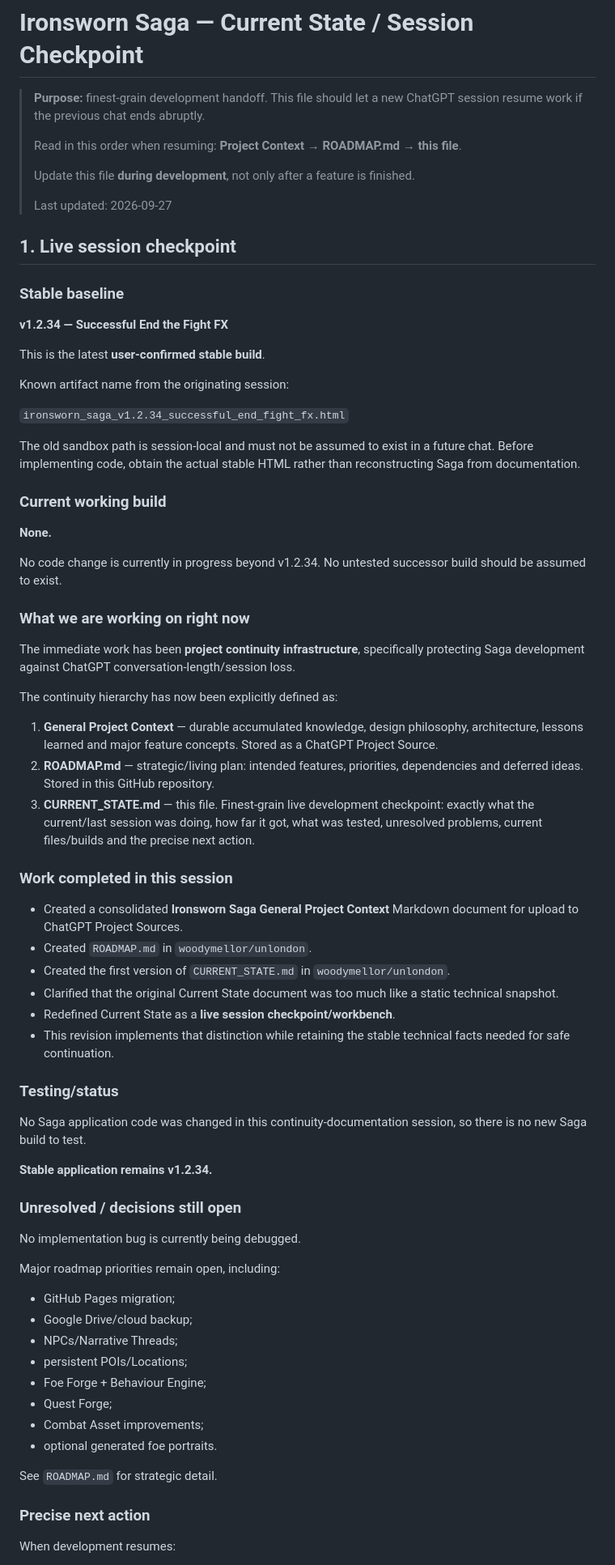
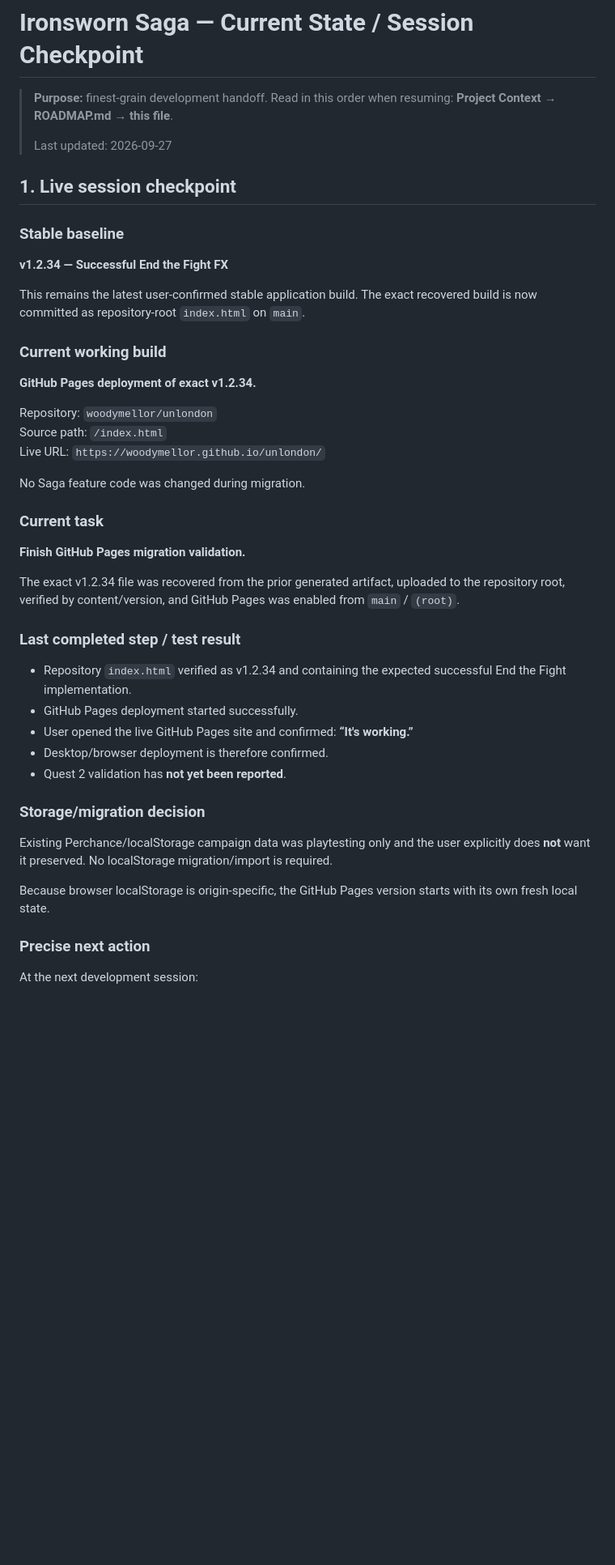
Before and after one commit to woodymellor/unlondon, a Markdown page: CURRENT_STATE.md, the part around one of its changes. Shown at 81% size. GitHub-like rendering; blank space fills up the shorter version.

Commit message:
Checkpoint successful GitHub Pages deployment

```diff
--- a/CURRENT_STATE.md
+++ b/CURRENT_STATE.md
@@ -1,10 +1,6 @@
 # Ironsworn Saga — Current State / Session Checkpoint
 
-> **Purpose:** finest-grain development handoff. This file should let a new ChatGPT session resume work if the previous chat ends abruptly.
->
-> Read in this order when resuming: **Project Context → ROADMAP.md → this file**.
->
-> Update this file **during development**, not only after a feature is finished.
+> **Purpose:** finest-grain development handoff. Read in this order when resuming: **Project Context → ROADMAP.md → this file**.
 >
 > Last updated: 2026-09-27
 
@@ -14,62 +10,39 @@
 
 **v1.2.34 — Successful End the Fight FX**
 
-This is the latest **user-confirmed stable build**.
-
-Known artifact name from the originating session:
-
-`ironsworn_saga_v1.2.34_successful_end_fight_fx.html`
-
-The old sandbox path is session-local and must not be assumed to exist in a future chat. Before implementing code, obtain the actual stable HTML rather than reconstructing Saga from documentation.
+This remains the latest user-confirmed stable application build. The exact recovered build is now committed as repository-root `index.html` on `main`.
 
 ### Current working build
 
-**None.**
+**GitHub Pages deployment of exact v1.2.34.**
 
-No code change is currently in progress beyond v1.2.34. No untested successor build should be assumed to exist.
+Repository: `woodymellor/unlondon`
+Source path: `/index.html`
+Live URL: `https://woodymellor.github.io/unlondon/`
 
-### What we are working on right now
+No Saga feature code was changed during migration.
 
-The immediate work has been **project continuity infrastructure**, specifically protecting Saga development against ChatGPT conversation-length/session loss.
+### Current task
 
-The continuity hierarchy has now been explicitly defined as:
+**Finish GitHub Pages migration validation.**
 
-1. **General Project Context** — durable accumulated knowledge, design philosophy, architecture, lessons learned and major feature concepts. Stored as a ChatGPT Project Source.
-2. **ROADMAP.md** — strategic/living plan: intended features, priorities, dependencies and deferred ideas. Stored in this GitHub repository.
-3. **CURRENT_STATE.md** — this file. Finest-grain live development checkpoint: exactly what the current/last session was doing, how far it got, what was tested, unresolved problems, current files/builds and the precise next action.
+The exact v1.2.34 file was recovered from the prior generated artifact, uploaded to the repository root, verified by content/version, and GitHub Pages was enabled from `main` / `(root)`.
 
-### Work completed in this session
+### Last completed step / test result
 
-- Created a consolidated **Ironsworn Saga General Project Context** Markdown document for upload to ChatGPT Project Sources.
-- Created `ROADMAP.md` in `woodymellor/unlondon`.
-- Created the first version of `CURRENT_STATE.md` in `woodymellor/unlondon`.
-- Clarified that the original Current State document was too much like a static technical snapshot.
-- Redefined Current State as a **live session checkpoint/workbench**.
-- This revision implements that distinction while retaining the stable technical facts needed for safe continuation.
+- Repository `index.html` verified as v1.2.34 and containing the expected successful End the Fight implementation.
+- GitHub Pages deployment started successfully.
+- User opened the live GitHub Pages site and confirmed: **“It's working.”**
+- Desktop/browser deployment is therefore confirmed.
+- Quest 2 validation has **not yet been reported**.
 
-### Testing/status
+### Storage/migration decision
 
-No Saga application code was changed in this continuity-documentation session, so there is no new Saga build to test.
+Existing Perchance/localStorage campaign data was playtesting only and the user explicitly does **not** want it preserved. No localStorage migration/import is required.
 
-**Stable application remains v1.2.34.**
-
-### Unresolved / decisions still open
-
-No implementation bug is currently being debugged.
-
-Major roadmap priorities remain open, including:
-- GitHub Pages migration;
-- Google Drive/cloud backup;
-- NPCs/Narrative Threads;
-- persistent POIs/Locations;
-- Foe Forge + Behaviour Engine;
-- Quest Forge;
-- Combat Asset improvements;
-- optional generated foe portraits.
-
-See `ROADMAP.md` for strategic detail.
+Because browser localStorage is origin-specific, the GitHub Pages version starts with its own fresh local state.
 
 ### Precise next action
 
-When development resumes:
+At the next development session:
 
```
Also changed, not shown: other parts of CURRENT_STATE.md (+18 -12 lines).
